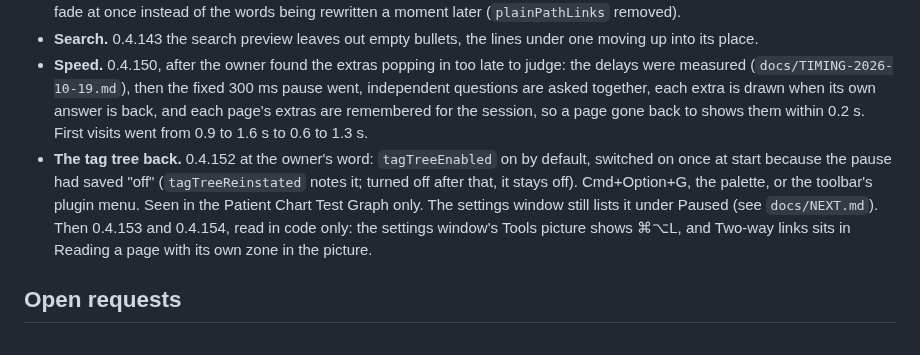
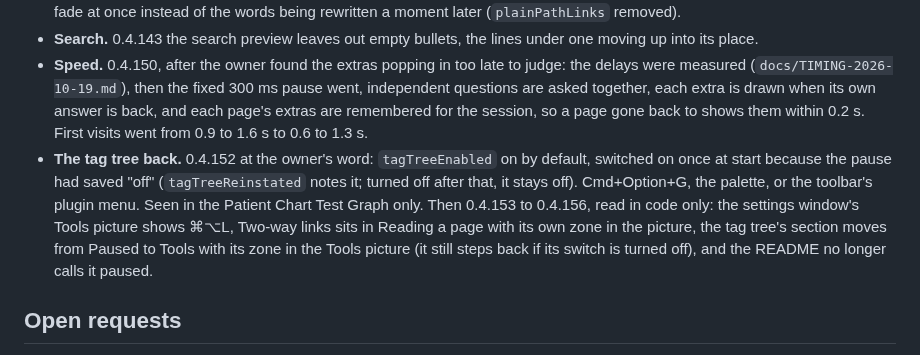
Before and after one commit to mn-321/logseq-plugin, a Markdown page: HANDOFF.md, the part around one of its changes. Rendered like a GitHub page.

```diff
--- a/HANDOFF.md
+++ b/HANDOFF.md
@@ -115,7 +115,7 @@ Built across several project threads (the link-box thread, "Realistic illness te
 - **Tag and property pages.** 0.4.145 the shape box (`showShape`), the second of four drawn ideas, the owner's pick: under a tag page's title its fields and what each takes, inherited ones faint, the count tagged; under a property page's title its type, blocks using it and its top values with bars; two modelling hints (a tag that adds no field; free text with few values that may want a choice list), neither seen yet. 0.4.151, the owner chose all five points of the "Extras worth the delay?" review: the box starts closed to one line ("#Media › #Book · 6 fields … 4 tagged ▸"), the choice remembered; its top line is the tag's path, so `showTagPath` and the "Inherited from" line (`showInherited`) are removed; in the grey path above a reference the brackets fade at once instead of the words being rewritten a moment later (`plainPathLinks` removed).
 - **Search.** 0.4.143 the search preview leaves out empty bullets, the lines under one moving up into its place.
 - **Speed.** 0.4.150, after the owner found the extras popping in too late to judge: the delays were measured (`docs/TIMING-2026-10-19.md`), then the fixed 300 ms pause went, independent questions are asked together, each extra is drawn when its own answer is back, and each page's extras are remembered for the session, so a page gone back to shows them within 0.2 s. First visits went from 0.9 to 1.6 s to 0.6 to 1.3 s.
-- **The tag tree back.** 0.4.152 at the owner's word: `tagTreeEnabled` on by default, switched on once at start because the pause had saved "off" (`tagTreeReinstated` notes it; turned off after that, it stays off). Cmd+Option+G, the palette, or the toolbar's plugin menu. Seen in the Patient Chart Test Graph only. The settings window still lists it under Paused (see `docs/NEXT.md`). Then 0.4.153 and 0.4.154, read in code only: the settings window's Tools picture shows ⌘⌥L, and Two-way links sits in Reading a page with its own zone in the picture.
+- **The tag tree back.** 0.4.152 at the owner's word: `tagTreeEnabled` on by default, switched on once at start because the pause had saved "off" (`tagTreeReinstated` notes it; turned off after that, it stays off). Cmd+Option+G, the palette, or the toolbar's plugin menu. Seen in the Patient Chart Test Graph only. Then 0.4.153 to 0.4.156, read in code only: the settings window's Tools picture shows ⌘⌥L, Two-way links sits in Reading a page with its own zone in the picture, the tag tree's section moves from Paused to Tools with its zone in the Tools picture (it still steps back if its switch is turned off), and the README no longer calls it paused.
 
 ## Open requests
 
```
Also changed, not shown: other parts of HANDOFF.md (+1 -1 lines), docs/NEXT.md (+3 -3 lines).
